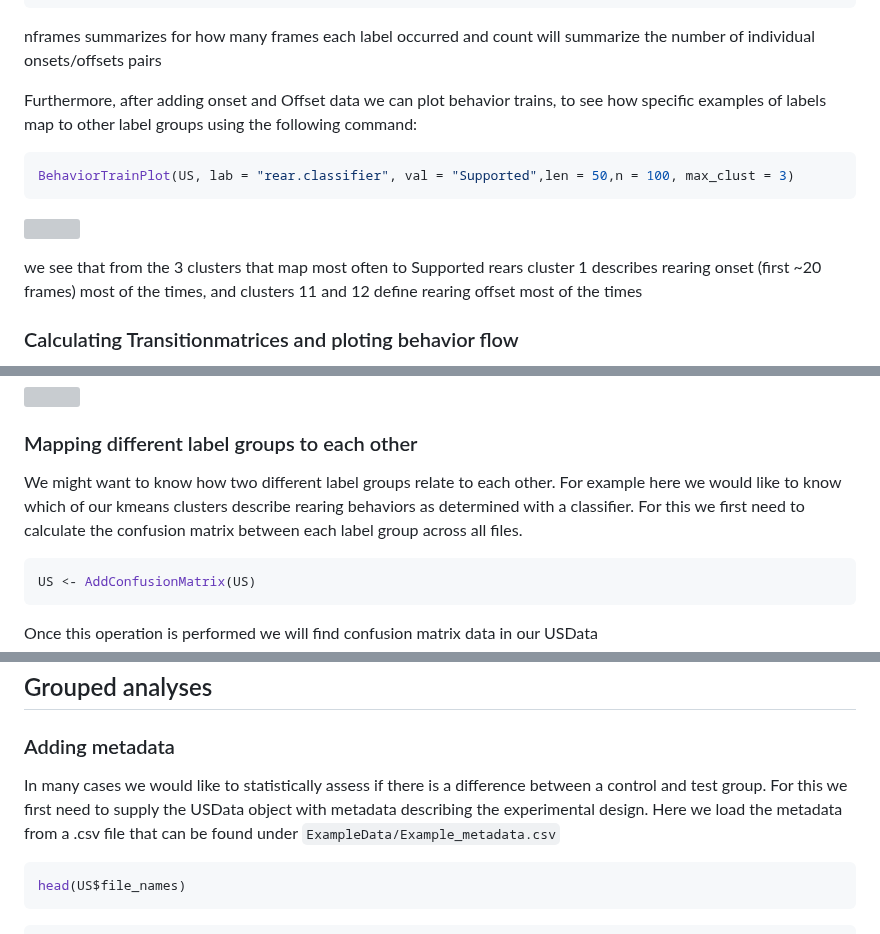
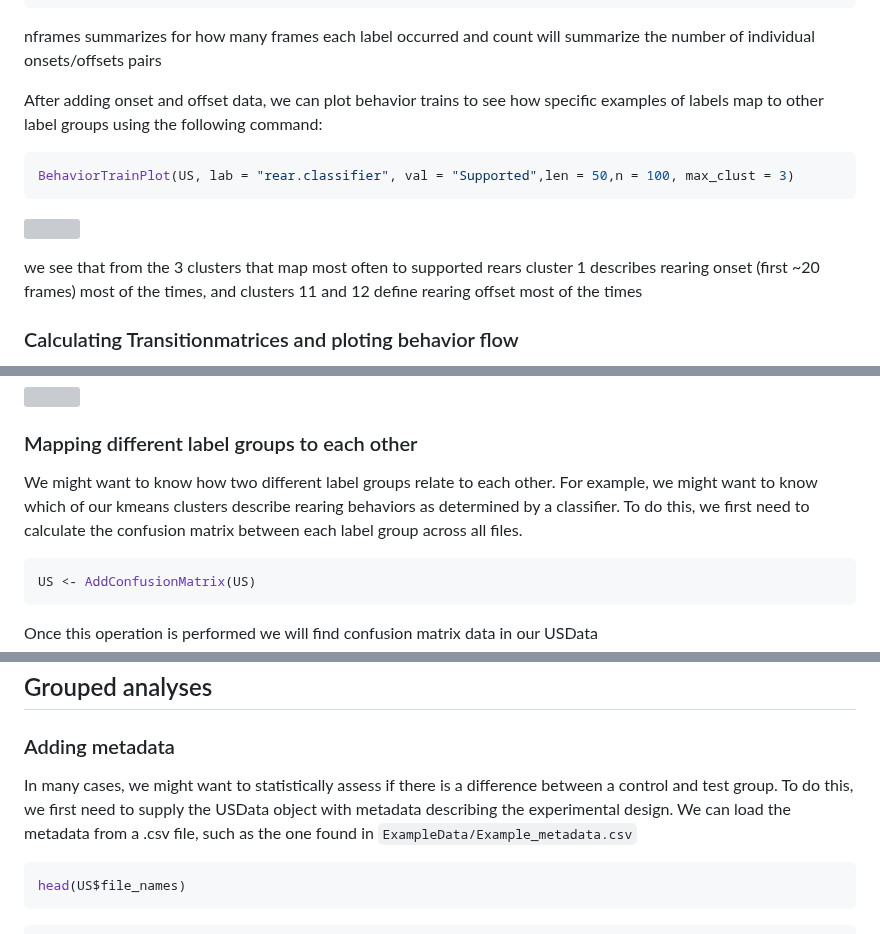
Before and after one commit to ETHZ-INS/BehaviorFlow, a Markdown page: README.md, 3 parts joined by grey strips. GitHub-like rendering; grey boxes are pictures that could not be loaded.

````diff
--- a/README.md
+++ b/README.md
@@ -415,9 +376,7 @@ head(US$Report$rear.classifier)
 nframes summarizes for how many frames each label occurred and count
 will summarize the number of individual onsets/offsets pairs
 
-Furthermore, after adding onset and Offset data we can plot behavior
-trains, to see how specific examples of labels map to other label groups
-using the following command:
+After adding onset and offset data, we can plot behavior trains to see how specific examples of labels map to other label groups using the following command:
 
 ``` r
 BehaviorTrainPlot(US, lab = "rear.classifier", val = "Supported",len = 50,n = 100, max_clust = 3)
@@ -425,7 +384,7 @@ BehaviorTrainPlot(US, lab = "rear.classifier", val = "Supported",len = 50,n = 10
 
 ![](README_files/figure-markdown_github/unnamed-chunk-20-1.png)
 
-we see that from the 3 clusters that map most often to Supported rears
+we see that from the 3 clusters that map most often to supported rears
 cluster 1 describes rearing onset (first \~20 frames) most of the times,
 and clusters 11 and 12 define rearing offset most of the times
 
@@ -488,11 +447,7 @@ PlotBehaviorFlow(US, lab = "kmeans.25")
 
 ### Mapping different label groups to each other
 
-We might want to know how two different label groups relate to each
-other. For example here we would like to know which of our kmeans
-clusters describe rearing behaviors as determined with a classifier. For
-this we first need to calculate the confusion matrix between each label
-group across all files.
+We might want to know how two different label groups relate to each other. For example, we might want to know which of our kmeans clusters describe rearing behaviors as determined by a classifier. To do this, we first need to calculate the confusion matrix between each label group across all files.
 
 ``` r
 US <- AddConfusionMatrix(US)
@@ -583,11 +538,7 @@ Grouped analyses
 
 ### Adding metadata
 
-In many cases we would like to statistically assess if there is a
-difference between a control and test group. For this we first need to
-supply the USData object with metadata describing the experimental
-design. Here we load the metadata from a .csv file that can be found
-under `ExampleData/Example_metadata.csv`
+In many cases, we might want to statistically assess if there is a difference between a control and test group. To do this, we first need to supply the USData object with metadata describing the experimental design. We can load the metadata from a .csv file, such as the one found in `ExampleData/Example_metadata.csv`
 
 ``` r
 head(US$file_names)
````
Also changed, not shown: other parts of README.md (+16 -63 lines).
